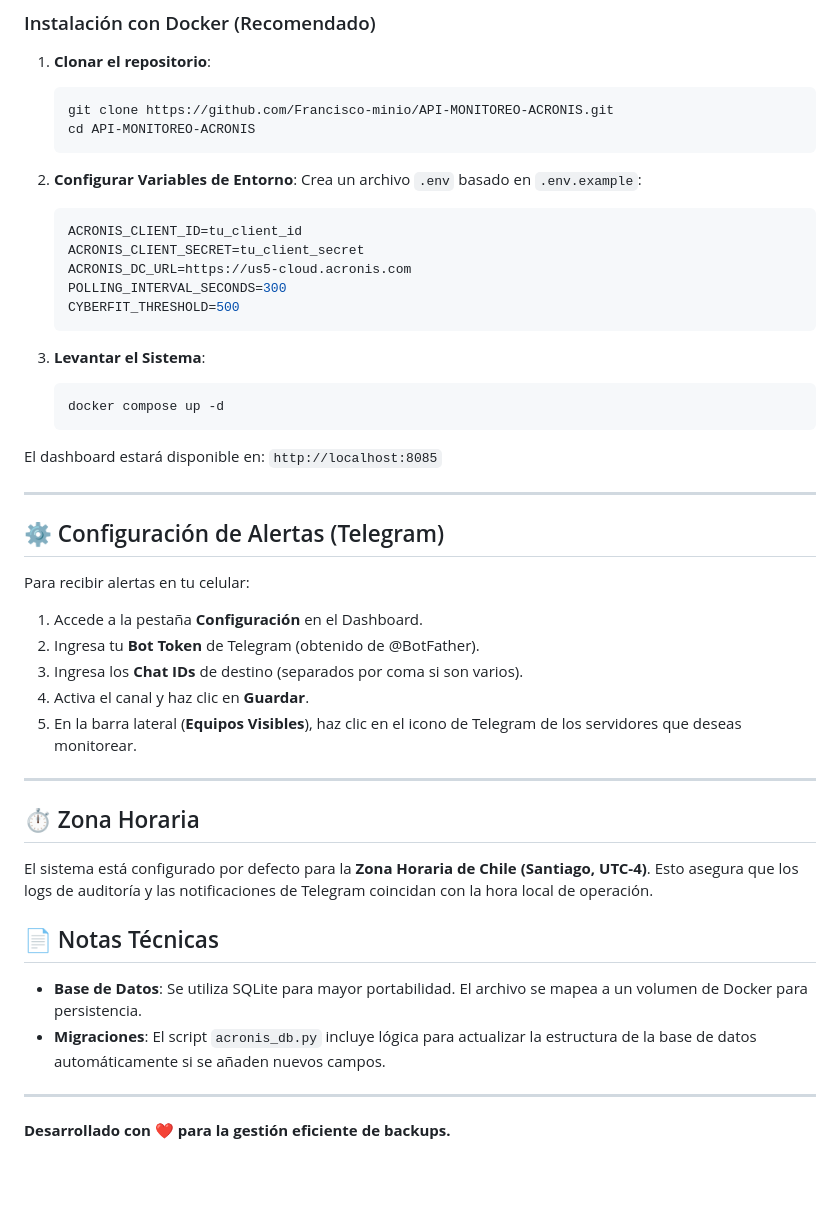
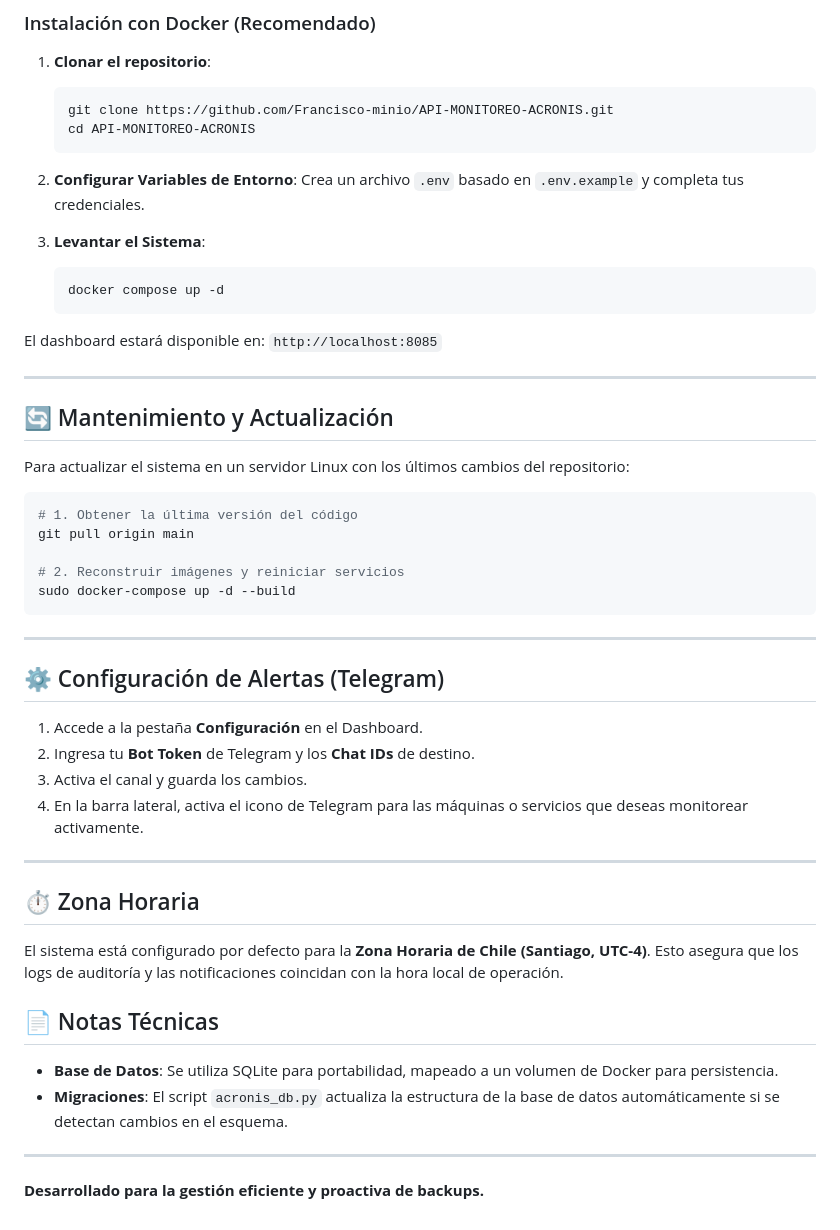
Before and after one commit to Francisco-minio/API-MONITOREO-ACRONIS, a Markdown page: README.md, the part around one of its changes. Drawn GitHub-style; blank space fills up the shorter version.

Commit message:
docs: update README with new features and maintenance guide

````diff
--- a/README.md
+++ b/README.md
@@ -49,14 +53,7 @@ El sistema se divide en 4 componentes principales:
     ```
 
 2.  **Configurar Variables de Entorno**:
-    Crea un archivo `.env` basado en `.env.example`:
-    ```ini
-    ACRONIS_CLIENT_ID=tu_client_id
-    ACRONIS_CLIENT_SECRET=tu_client_secret
-    ACRONIS_DC_URL=https://us5-cloud.acronis.com
-    POLLING_INTERVAL_SECONDS=300
-    CYBERFIT_THRESHOLD=500
-    ```
+    Crea un archivo `.env` basado en `.env.example` y completa tus credenciales.
 
 3.  **Levantar el Sistema**:
     ```bash
@@ -67,23 +64,35 @@ El dashboard estará disponible en: `http://localhost:8085`
 
 ---
 
+## 🔄 Mantenimiento y Actualización
+
+Para actualizar el sistema en un servidor Linux con los últimos cambios del repositorio:
+
+```bash
+# 1. Obtener la última versión del código
+git pull origin main
+
+# 2. Reconstruir imágenes y reiniciar servicios
+sudo docker-compose up -d --build
+```
+
+---
+
 ## ⚙️ Configuración de Alertas (Telegram)
 
-Para recibir alertas en tu celular:
 1.  Accede a la pestaña **Configuración** en el Dashboard.
-2.  Ingresa tu **Bot Token** de Telegram (obtenido de @BotFather).
-3.  Ingresa los **Chat IDs** de destino (separados por coma si son varios).
-4.  Activa el canal y haz clic en **Guardar**.
-5.  En la barra lateral (**Equipos Visibles**), haz clic en el icono de Telegram de los servidores que deseas monitorear.
+2.  Ingresa tu **Bot Token** de Telegram y los **Chat IDs** de destino.
+3.  Activa el canal y guarda los cambios.
+4.  En la barra lateral, activa el icono de Telegram para las máquinas o servicios que deseas monitorear activamente.
 
 ---
 
 ## ⏱️ Zona Horaria
-El sistema está configurado por defecto para la **Zona Horaria de Chile (Santiago, UTC-4)**. Esto asegura que los logs de auditoría y las notificaciones de Telegram coincidan con la hora local de operación.
+El sistema está configurado por defecto para la **Zona Horaria de Chile (Santiago, UTC-4)**. Esto asegura que los logs de auditoría y las notificaciones coincidan con la hora local de operación.
 
 ## 📄 Notas Técnicas
-*   **Base de Datos**: Se utiliza SQLite para mayor portabilidad. El archivo se mapea a un volumen de Docker para persistencia.
-*   **Migraciones**: El script `acronis_db.py` incluye lógica para actualizar la estructura de la base de datos automáticamente si se añaden nuevos campos.
+*   **Base de Datos**: Se utiliza SQLite para portabilidad, mapeado a un volumen de Docker para persistencia.
+*   **Migraciones**: El script `acronis_db.py` actualiza la estructura de la base de datos automáticamente si se detectan cambios en el esquema.
 
 ---
-**Desarrollado con ❤️ para la gestión eficiente de backups.**
+**Desarrollado para la gestión eficiente y proactiva de backups.**
````
Also changed, not shown: other parts of README.md (+14 -10 lines).
